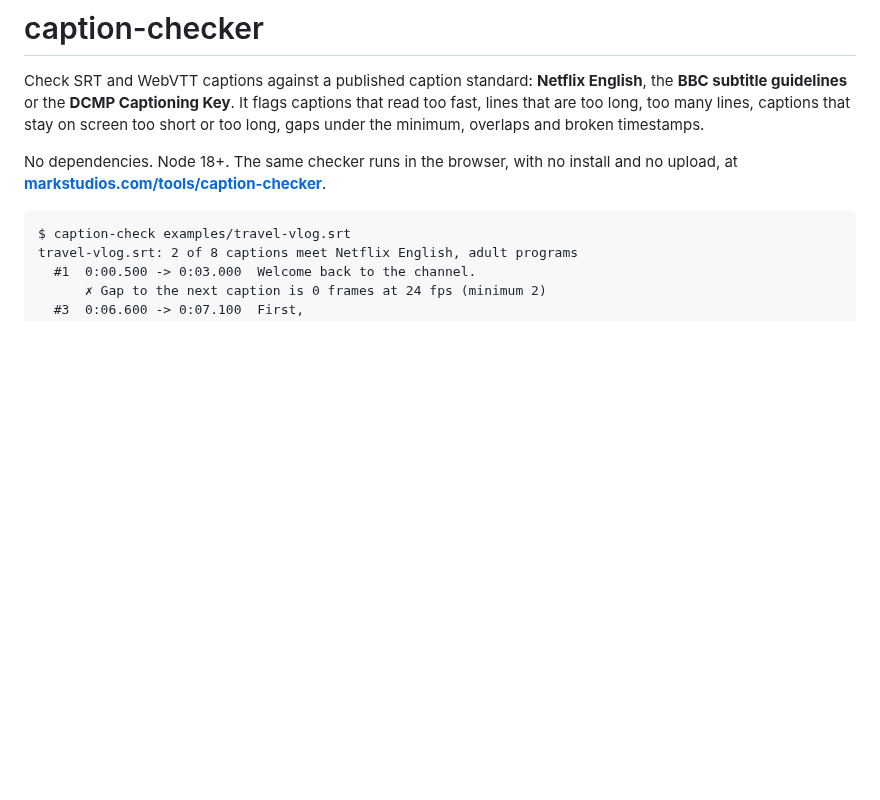
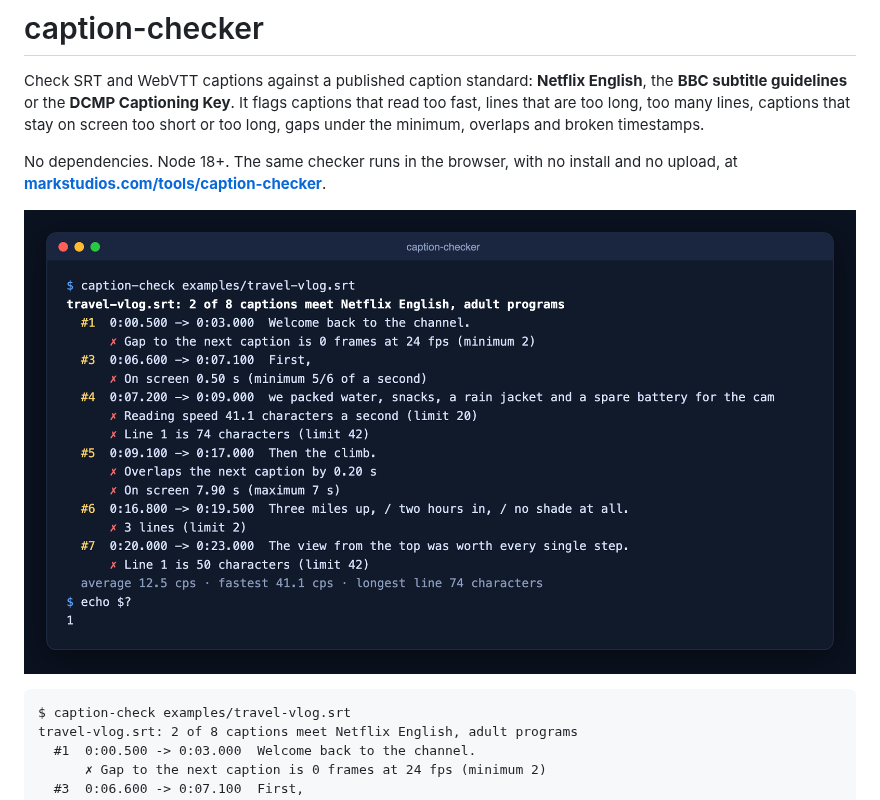
Before and after one commit to markksantos/caption-checker, a Markdown page: README.md, the part around the change. Drawn GitHub-style; pictures changed too: docs/preview.png (added); blank space fills up the shorter version.

Commit message:
README: terminal preview image
Co-Authored-By: Claude Opus 5.5 <noreply@anthropic.com>

````diff
--- a/README.md
+++ b/README.md
@@ -3,6 +3,8 @@
 Check SRT and WebVTT captions against a published caption standard: **Netflix English**, the **BBC subtitle guidelines** or the **DCMP Captioning Key**. It flags captions that read too fast, lines that are too long, too many lines, captions that stay on screen too short or too long, gaps under the minimum, overlaps and broken timestamps.
 
 No dependencies. Node 18+. The same checker runs in the browser, with no install and no upload, at **[markstudios.com/tools/caption-checker](https://www.markstudios.com/tools/caption-checker)**.
+
+![caption-check flagging a travel vlog's SRT file: 2 of 8 captions meet Netflix English limits](docs/preview.png)
 
 ```
 $ caption-check examples/travel-vlog.srt
````
